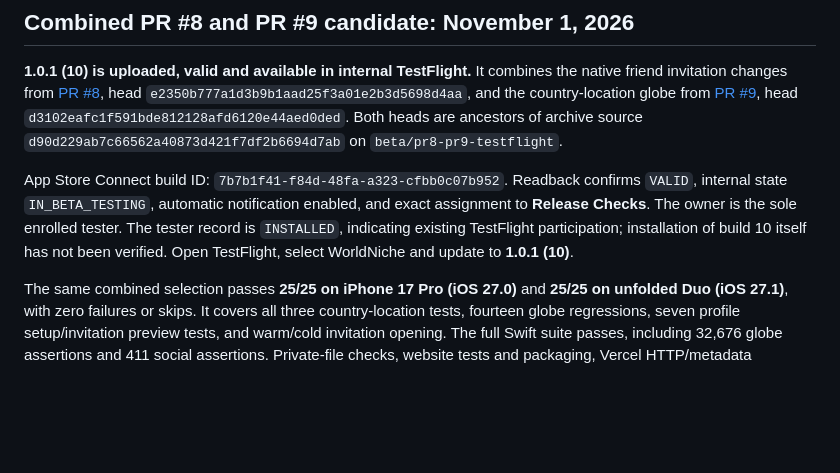
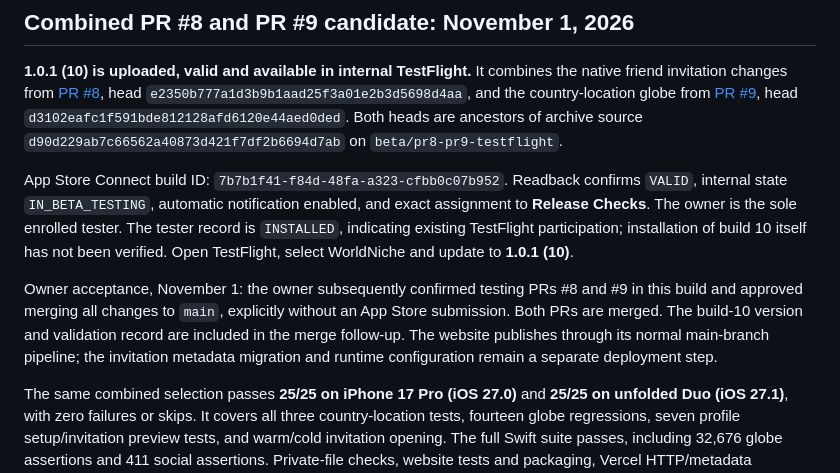
Before and after one commit to RedaB2/WorldNiche, a Markdown page: docs/testflight.md, the part around the change. GitHub-like rendering; blank space fills up the shorter version.

Commit message:
Record owner acceptance of TestFlight build 10

```diff
--- a/docs/testflight.md
+++ b/docs/testflight.md
@@ -5,6 +5,8 @@
 **1.0.1 (10) is uploaded, valid and available in internal TestFlight.** It combines the native friend invitation changes from [PR #8](https://github.com/RedaB2/WorldNiche/pull/8), head `e2350b777a1d3b9b1aad25f3a01e2b3d5698d4aa`, and the country-location globe from [PR #9](https://github.com/RedaB2/WorldNiche/pull/9), head `d3102eafc1f591bde812128afd6120e44aed0ded`. Both heads are ancestors of archive source `d90d229ab7c66562a40873d421f7df2b6694d7ab` on `beta/pr8-pr9-testflight`.
 
 App Store Connect build ID: `7b7b1f41-f84d-48fa-a323-cfbb0c07b952`. Readback confirms `VALID`, internal state `IN_BETA_TESTING`, automatic notification enabled, and exact assignment to **Release Checks**. The owner is the sole enrolled tester. The tester record is `INSTALLED`, indicating existing TestFlight participation; installation of build 10 itself has not been verified. Open TestFlight, select WorldNiche and update to **1.0.1 (10)**.
+
+Owner acceptance, November 1: the owner subsequently confirmed testing PRs #8 and #9 in this build and approved merging all changes to `main`, explicitly without an App Store submission. Both PRs are merged. The build-10 version and validation record are included in the merge follow-up. The website publishes through its normal main-branch pipeline; the invitation metadata migration and runtime configuration remain a separate deployment step.
 
 The same combined selection passes **25/25 on iPhone 17 Pro (iOS 27.0)** and **25/25 on unfolded Duo (iOS 27.1)**, with zero failures or skips. It covers all three country-location tests, fourteen globe regressions, seven profile setup/invitation preview tests, and warm/cold invitation opening. The full Swift suite passes, including 32,676 globe assertions and 411 social assertions. Private-file checks, website tests and packaging, Vercel HTTP/metadata validation, and isolated backend tests pass. The database run uses `PGTZ=UTC` for the existing local daylight-saving boundary issue.
 
```
Also changed, not shown: docs/handoff.md (+1 -1 lines).
